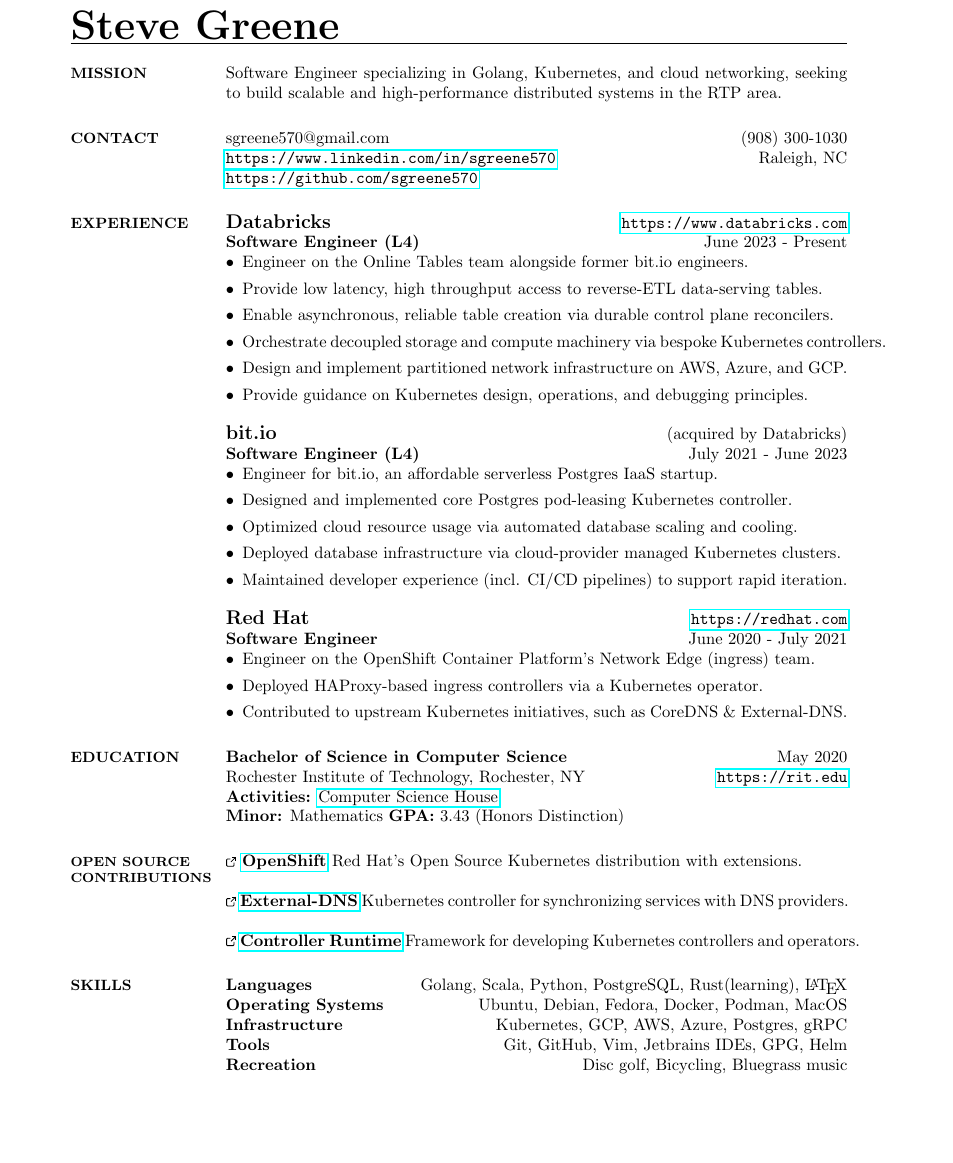
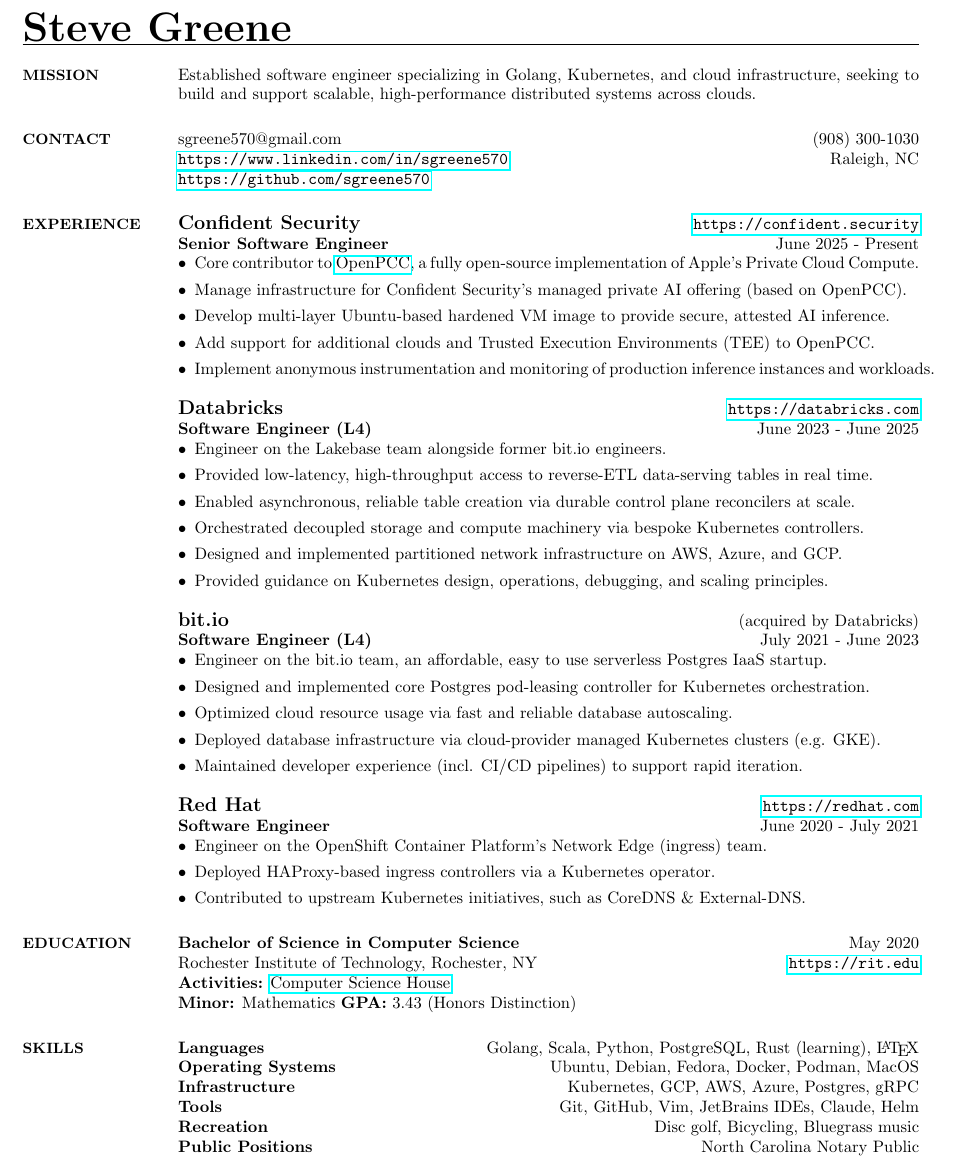
Before and after one commit to sgreene570/resume, a LaTeX CV (resume.tex): part of the page, cut so that both start at the same text, the shorter picture padded with empty space. Compiled offline with pdfLaTeX.

Commit message:
Refactor for 2026

```diff
--- a/resume.tex
+++ b/resume.tex
@@ -9,6 +9,15 @@
 \setlist[itemize]{leftmargin=*}
 
 \addtolength{\topmargin}{-.25in}
+
+% shrink left/right margins
+\oddsidemargin -0.4in
+\evensidemargin -0.4in
+\textwidth     6.2in
+
+% shrink top/bottom margins
+\topmargin   -0.6in
+\textheight  9.6in
 
 \newcommand{\ExternalLink}{%
     \tikz[x=1.2ex, y=1.2ex, baseline=-0.05ex]{%
@@ -37,7 +46,7 @@
 \begin{resume}
 
 \section{\small MISSION}
-Software Engineer specializing in Golang, Kubernetes, and cloud networking, seeking to build scalable and high-performance distributed systems in the RTP area.
+Established software engineer specializing in Golang, Kubernetes, and cloud infrastructure, seeking to build and support scalable, high-performance distributed systems across clouds.
 
 \section{\small CONTACT}
 sgreene570@gmail.com \hfill (908) 300-1030 \\
@@ -45,24 +54,34 @@
 \url{https://github.com/sgreene570}
 
 \section{\small EXPERIENCE}
-{\bf \large{Databricks}} \hfill \url{https://www.databricks.com} \\
-{\bf Software Engineer (L4)} \hfill June 2023 - Present
+{\bf \large{Confident Security}} \hfill \url{https://confident.security} \\
+{\bf Senior Software Engineer} \hfill June 2025 - Present
 \begin{itemize}
-    \item Engineer on the Online Tables team alongside former bit.io engineers.
-    \item Provide low latency, high throughput access to reverse-ETL data-serving tables.
-    \item Enable asynchronous, reliable table creation via durable control plane reconcilers.
-    \item Orchestrate decoupled storage and compute machinery via bespoke Kubernetes controllers.
-    \item Design and implement partitioned network infrastructure on AWS, Azure, and GCP.
-    \item Provide guidance on Kubernetes design, operations, and debugging principles.
+    \item Core contributor to \href{https://github.com/openpcc/openpcc}{OpenPCC}, a fully open-source implementation of Apple's Private Cloud Compute.
+    \item Manage infrastructure for Confident Security's managed private AI offering (based on OpenPCC).
+    \item Develop multi-layer Ubuntu-based hardened VM image to provide secure, attested AI inference.
+    \item Add support for additional clouds and Trusted Execution Environments (TEE) to OpenPCC.
+    \item Implement anonymous instrumentation and monitoring of production inference instances and workloads.
+\end{itemize}
+
+{\bf \large{Databricks}} \hfill \url{https://databricks.com} \\
+{\bf Software Engineer (L4)} \hfill June 2023 - June 2025
+\begin{itemize}
+    \item Engineer on the Lakebase team alongside former bit.io engineers.
+    \item Provided low-latency, high-throughput access to reverse-ETL data-serving tables in real time.
+    \item Enabled asynchronous, reliable table creation via durable control plane reconcilers at scale.
+    \item Orchestrated decoupled storage and compute machinery via bespoke Kubernetes controllers.
+    \item Designed and implemented partitioned network infrastructure on AWS, Azure, and GCP.
+    \item Provided guidance on Kubernetes design, operations, debugging, and scaling principles.
 \end{itemize}
 
 {\bf \large{bit.io}} \hfill (acquired by Databricks) \\
 {\bf Software Engineer (L4)} \hfill July 2021 - June 2023
 \begin{itemize}
-    \item Engineer for bit.io, an affordable serverless Postgres IaaS startup.
-    \item Designed and implemented core Postgres pod-leasing Kubernetes controller.
-    \item Optimized cloud resource usage via automated database scaling and cooling.
-    \item Deployed database infrastructure via cloud-provider managed Kubernetes clusters.
+    \item Engineer on the bit.io team, an affordable, easy to use serverless Postgres IaaS startup.
+    \item Designed and implemented core Postgres pod-leasing controller for Kubernetes orchestration.
+    \item Optimized cloud resource usage via fast and reliable database autoscaling.
+    \item Deployed database infrastructure via cloud-provider managed Kubernetes clusters (e.g. GKE).
     \item Maintained developer experience (incl. CI/CD pipelines) to support rapid iteration.
 \end{itemize}
 
@@ -80,23 +99,14 @@
 {\bf Activities:\bf} \href{https://csh.rit.edu}{Computer Science House}\\
 {\bf Minor:\bf} Mathematics {\bf GPA:\bf} 3.43 (Honors Distinction)
 
-\section{\footnotesize OPEN SOURCE CONTRIBUTIONS}
-{\bf \ExternalLink \href{https://openshift.com}{OpenShift}}
-    Red Hat's Open Source Kubernetes distribution with extensions.
-
-{\bf \ExternalLink \href{https://github.com/kubernetes-sigs/external-dns}{External-DNS}}
-    Kubernetes controller for synchronizing services with DNS providers.
-
-{\bf \ExternalLink \href{https://github.com/kubernetes-sigs/controller-runtime}{Controller Runtime}}
-    Framework for developing Kubernetes controllers and operators.
-
 \section{\small SKILLS}
 \begin{compactdesc}
-\item[Languages] \hfill \begin{inparaenum} {Golang, Scala, Python, PostgreSQL, Rust(learning), \LaTeX} \end{inparaenum}
+\item[Languages] \hfill \begin{inparaenum} {Golang, Scala, Python, PostgreSQL, Rust (learning), \LaTeX} \end{inparaenum}
 \item[Operating Systems] \hfill \begin{inparaenum} {Ubuntu, Debian, Fedora, Docker, Podman, MacOS} \end{inparaenum}
 \item[Infrastructure] \hfill \begin{inparaenum} {Kubernetes, GCP, AWS, Azure, Postgres, gRPC} \end{inparaenum}
-\item[Tools] \hfill \begin{inparaenum} {Git, GitHub, Vim, Jetbrains IDEs, GPG, Helm} \end{inparaenum}
+\item[Tools] \hfill \begin{inparaenum} {Git, GitHub, Vim, JetBrains IDEs, Claude, Helm} \end{inparaenum}
 \item[Recreation] \hfill \begin{inparaenum} {Disc golf, Bicycling, Bluegrass music} \end{inparaenum}
+\item[Public Positions] \hfill \begin{inparaenum} {North Carolina Notary Public} \end{inparaenum}
 \end{compactdesc}
 
 \end{resume}
```
